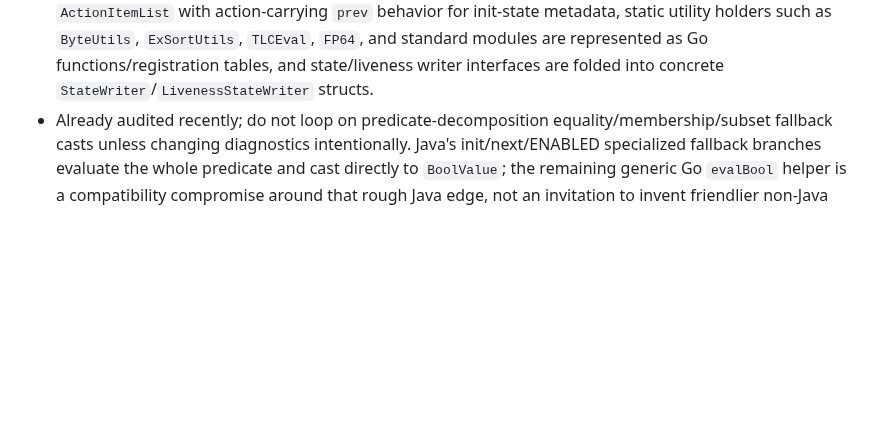
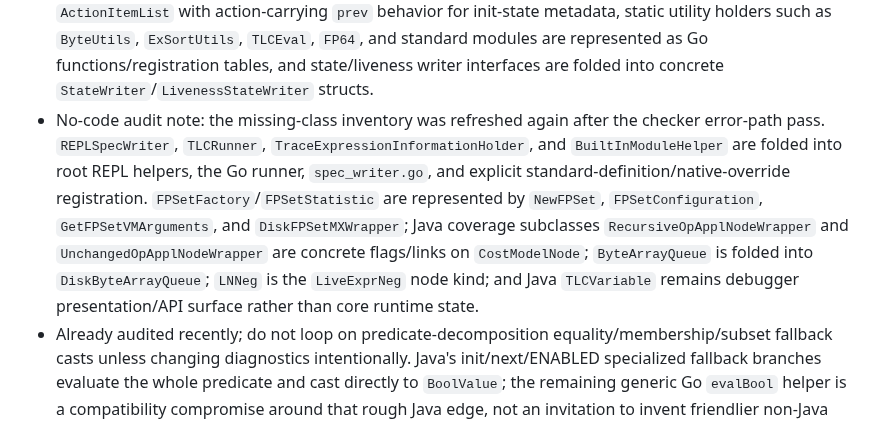
Before and after one commit to glycerine/tlago, a Markdown page: tlc/PORT_PROGRESS.md, the part around the change. Rendered like a GitHub page; blank space fills up the shorter version.

Commit message:
Record TLC missing-class audit

```diff
--- a/tlc/PORT_PROGRESS.md
+++ b/tlc/PORT_PROGRESS.md
@@ -231,6 +231,7 @@
 - Already audited recently; do not let standalone integer-register `TLCSet(i, v)` silently succeed. Java falls through to the simulator branch and fails if there is no worker, checker, or simulator to own the register; Go now returns an error in that ownerless case instead of swallowing the write.
 - CLI-created `DotStateWriter` deliberately splits Java's graph header prefix from strict-edge filtering. Java's `new DotStateWriter(file, colorize, actionLabels, snapshot, constrained, stuttering, strict)` always passes the `"strict "` header prefix, but only installs the duplicate-edge suppression set when the parsed `strict` sub-option is true. Preserve `StrictPrefix` for the CLI path and keep custom/liveness zero-arg/string-constructor DOT writers prefix-free.
 - No-code audit note: the Java-vs-Go missing-class inventory was refreshed. Do not chase raw missing names without checking for intentional folding first: `ActionItemListExt` is folded into concrete `ActionItemList` with action-carrying `prev` behavior for init-state metadata, static utility holders such as `ByteUtils`, `ExSortUtils`, `TLCEval`, `FP64`, and standard modules are represented as Go functions/registration tables, and state/liveness writer interfaces are folded into concrete `StateWriter`/`LivenessStateWriter` structs.
+- No-code audit note: the missing-class inventory was refreshed again after the checker error-path pass. `REPLSpecWriter`, `TLCRunner`, `TraceExpressionInformationHolder`, and `BuiltInModuleHelper` are folded into root REPL helpers, the Go runner, `spec_writer.go`, and explicit standard-definition/native-override registration. `FPSetFactory`/`FPSetStatistic` are represented by `NewFPSet`, `FPSetConfiguration`, `GetFPSetVMArguments`, and `DiskFPSetMXWrapper`; Java coverage subclasses `RecursiveOpApplNodeWrapper` and `UnchangedOpApplNodeWrapper` are concrete flags/links on `CostModelNode`; `ByteArrayQueue` is folded into `DiskByteArrayQueue`; `LNNeg` is the `LiveExprNeg` node kind; and Java `TLCVariable` remains debugger presentation/API surface rather than core runtime state.
 - Already audited recently; do not loop on predicate-decomposition equality/membership/subset fallback casts unless changing diagnostics intentionally. Java's init/next/ENABLED specialized fallback branches evaluate the whole predicate and cast directly to `BoolValue`; the remaining generic Go `evalBool` helper is a compatibility compromise around that rough Java edge, not an invitation to invent friendlier non-Java messages.
 - No-code audit note: `ByteUtils` and `ExSortUtils` were rechecked against Java after the missing-class inventory. Big-endian primitive encodings, Java `BigInteger` two's-complement byte arrays, fixed-width sign extension, short-read message typos, size-prefixed byte-array append paths, and the `ExternalSortable` BigInt specialization match the Java-visible stream formats.
 - No-code audit note: state writer and liveness writer classes were rechecked against Java `IStateWriter`, `StateWriter`, `NoopStateWriter`, `ILivenessStateWriter`, `NoopLivenessStateWriter`, and `DotLivenessStateWriter`. Go intentionally folds the no-op/DOT/liveness interfaces into concrete writer structs while preserving Java dump names, no-op behavior, DOT liveness filename derivation, tableau-node labels, stuttering/dotted visualization, and seen/unseen successor labeling.
```
